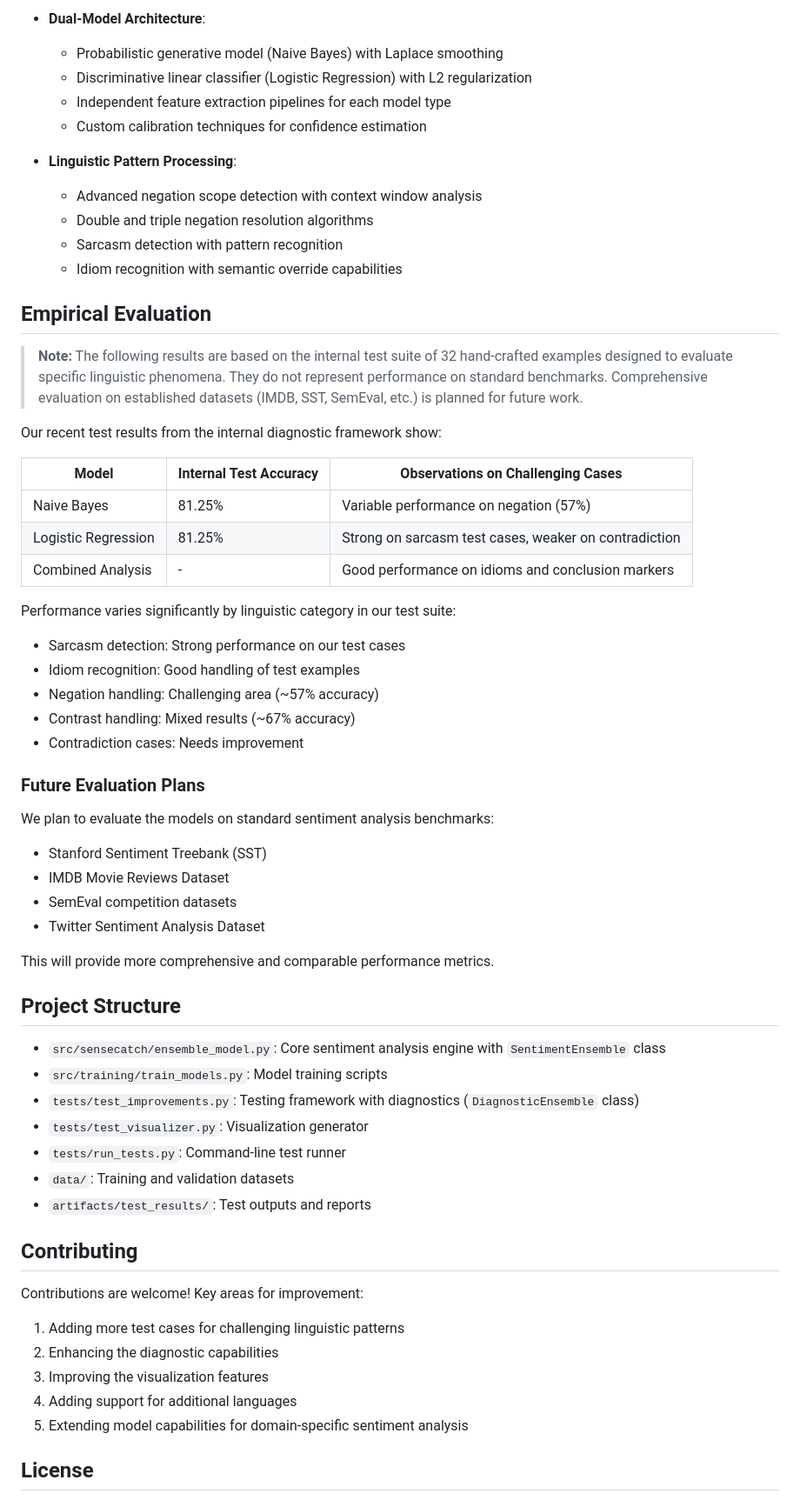
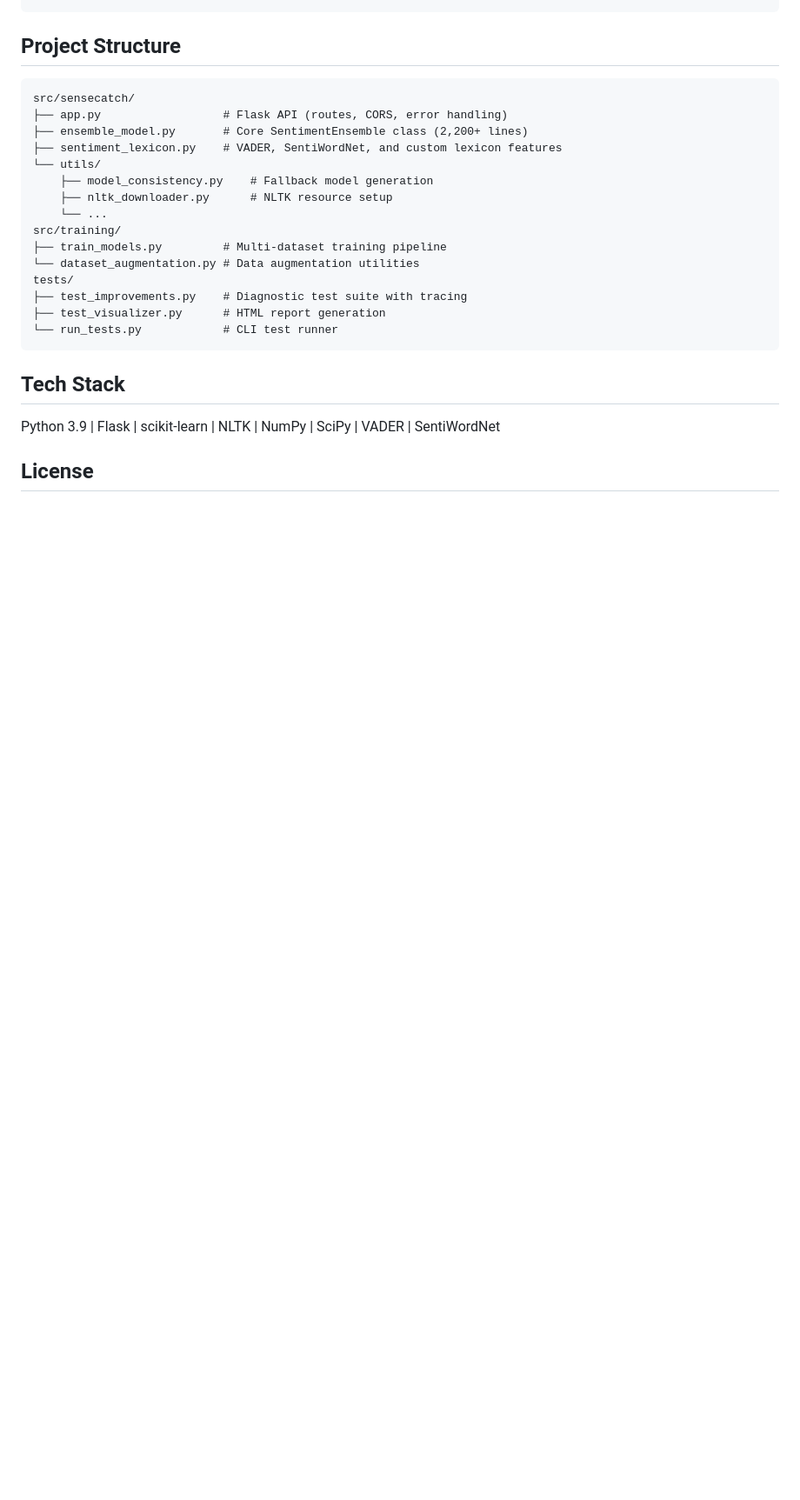
Before and after one commit to berkinksk/SenseCatch, a Markdown page: README.md, the part around one of its changes. Shown at 87% size. GitHub-like rendering; blank space fills up the shorter version.

````diff
--- a/README.md
+++ b/README.md
@@ -108,63 +143,27 @@ The testing framework generates comprehensive HTML reports with:
-- **Dual-Model Architecture**:
-  - Probabilistic generative model (Naive Bayes) with Laplace smoothing
-  - Discriminative linear classifier (Logistic Regression) with L2 regularization
-  - Independent feature extraction pipelines for each model type
-  - Custom calibration techniques for confidence estimation
-
-- **Linguistic Pattern Processing**:
-  - Advanced negation scope detection with context window analysis
-  - Double and triple negation resolution algorithms
-  - Sarcasm detection with pattern recognition
-  - Idiom recognition with semantic override capabilities
-
-## Empirical Evaluation
-
-> **Note:** The following results are based on the internal test suite of 32 hand-crafted examples designed to evaluate specific linguistic phenomena. They do not represent performance on standard benchmarks. Comprehensive evaluation on established datasets (IMDB, SST, SemEval, etc.) is planned for future work.
-
-Our recent test results from the internal diagnostic framework show:
-
-| Model | Internal Test Accuracy | Observations on Challenging Cases |
-|-------|-----------------|-------------------|
-| Naive Bayes | 81.25% | Variable performance on negation (57%) |
-| Logistic Regression | 81.25% | Strong on sarcasm test cases, weaker on contradiction |
-| Combined Analysis | - | Good performance on idioms and conclusion markers |
-
-Performance varies significantly by linguistic category in our test suite:
-- Sarcasm detection: Strong performance on our test cases
-- Idiom recognition: Good handling of test examples
-- Negation handling: Challenging area (~57% accuracy)
-- Contrast handling: Mixed results (~67% accuracy)
-- Contradiction cases: Needs improvement
-
-### Future Evaluation Plans
-
-We plan to evaluate the models on standard sentiment analysis benchmarks:
-- Stanford Sentiment Treebank (SST)
-- IMDB Movie Reviews Dataset
-- SemEval competition datasets
-- Twitter Sentiment Analysis Dataset
-
-This will provide more comprehensive and comparable performance metrics.
 
 ## Project Structure
 
-- `src/sensecatch/ensemble_model.py`: Core sentiment analysis engine with `SentimentEnsemble` class
-- `src/training/train_models.py`: Model training scripts
-- `tests/test_improvements.py`: Testing framework with diagnostics (`DiagnosticEnsemble` class)
-- `tests/test_visualizer.py`: Visualization generator
-- `tests/run_tests.py`: Command-line test runner
-- `data/`: Training and validation datasets
-- `artifacts/test_results/`: Test outputs and reports
+```
+src/sensecatch/
+├── app.py                  # Flask API (routes, CORS, error handling)
+├── ensemble_model.py       # Core SentimentEnsemble class (2,200+ lines)
+├── sentiment_lexicon.py    # VADER, SentiWordNet, and custom lexicon features
+└── utils/
+    ├── model_consistency.py    # Fallback model generation
+    ├── nltk_downloader.py      # NLTK resource setup
+    └── ...
+src/training/
+├── train_models.py         # Multi-dataset training pipeline
+└── dataset_augmentation.py # Data augmentation utilities
+tests/
+├── test_improvements.py    # Diagnostic test suite with tracing
+├── test_visualizer.py      # HTML report generation
+└── run_tests.py            # CLI test runner
+```
 
-## Contributing
+## Tech Stack
 
-Contributions are welcome! Key areas for improvement:
-
-1. Adding more test cases for challenging linguistic patterns
-2. Enhancing the diagnostic capabilities
-3. Improving the visualization features
-4. Adding support for additional languages
-5. Extending model capabilities for domain-specific sentiment analysis
+Python 3.9 | Flask | scikit-learn | NLTK | NumPy | SciPy | VADER | SentiWordNet
 
 ## License
 
````
Also changed, not shown: other parts of README.md (+128 -99 lines).
